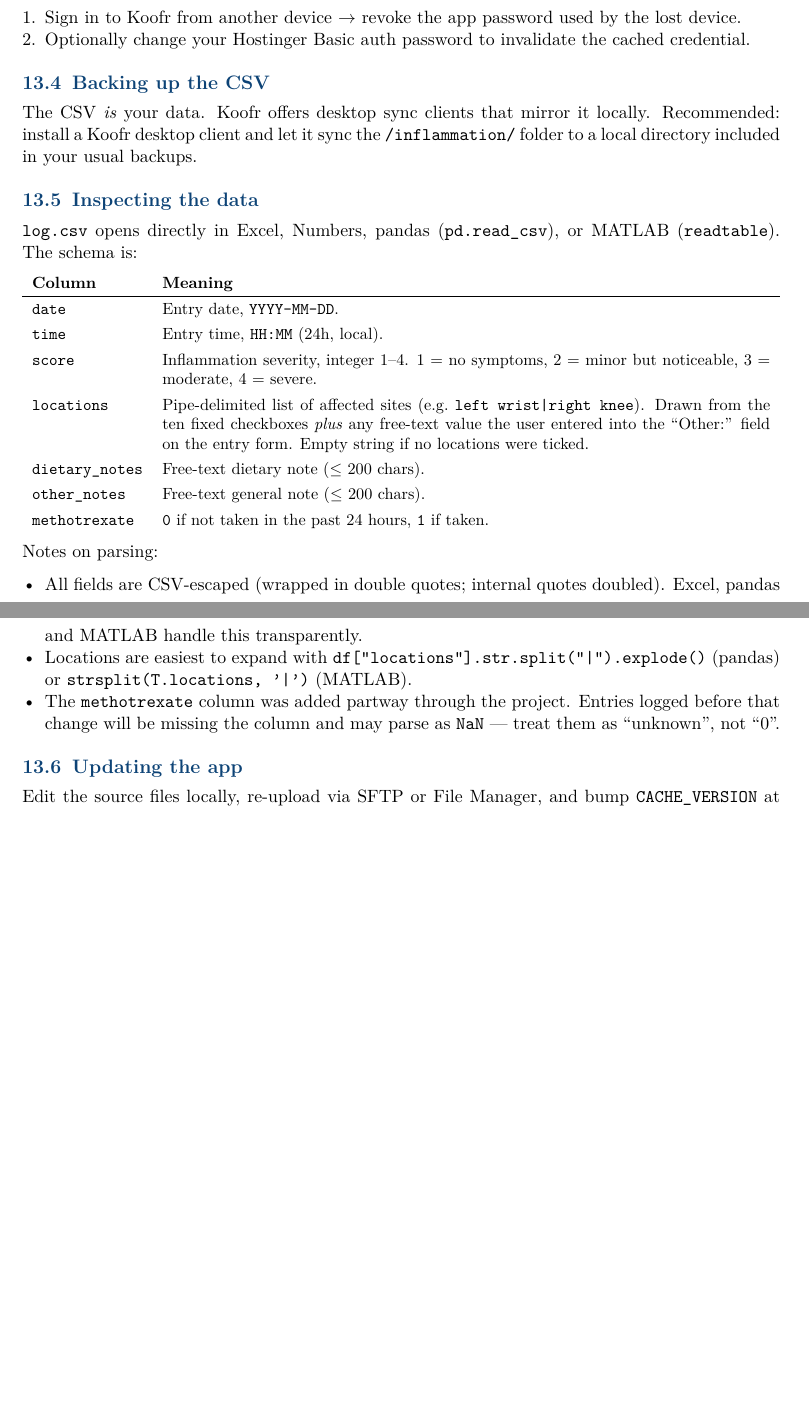
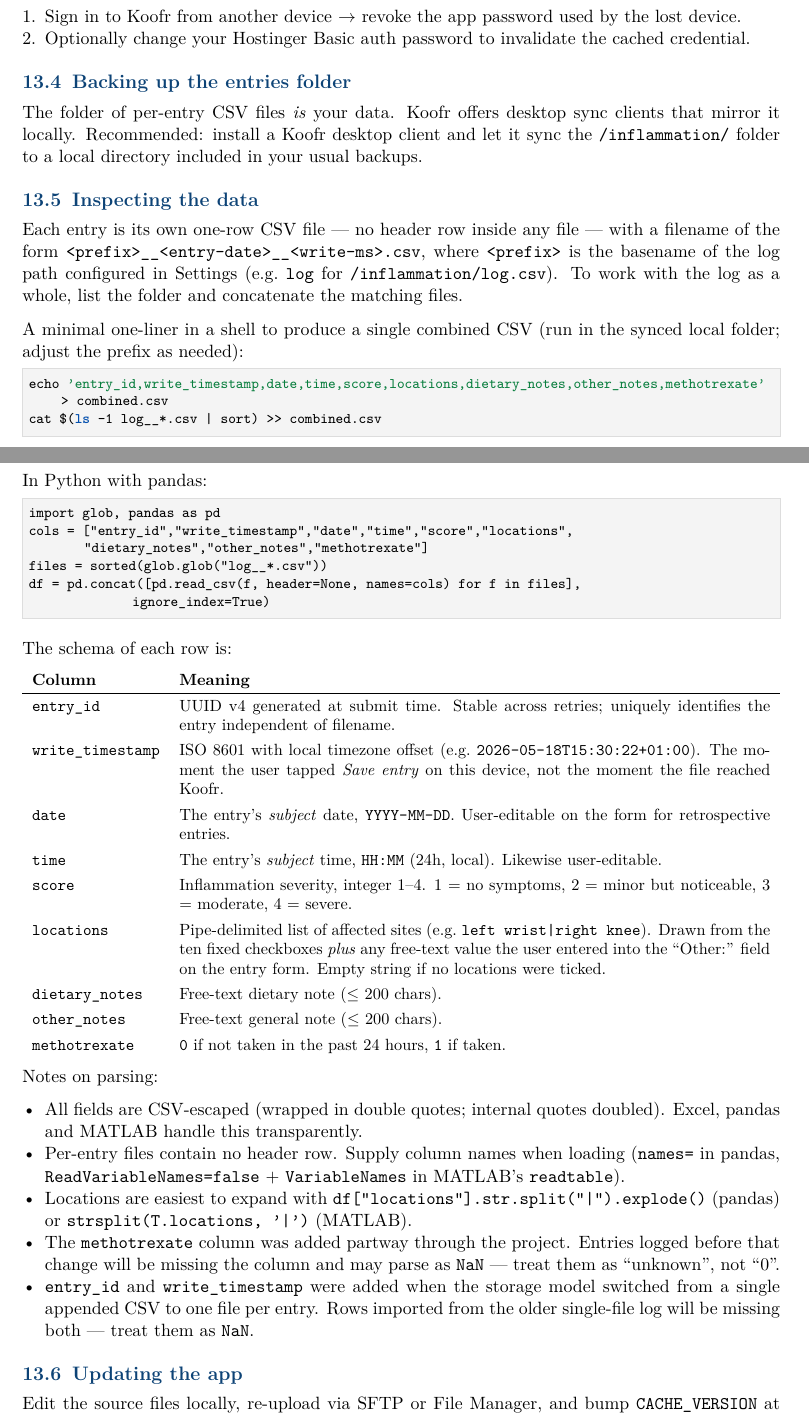
Before and after one commit to self-noise/inflammation-tracker, a LaTeX document (manual/manual.tex): two parts of pages 10 and 11 of 17 before the commit and two parts of pages 10 and 11 of 18 after it, joined at a grey line, cut so that both start at the same text, the shorter picture padded with empty space. Compiled offline with pdfLaTeX.

Commit message:
Update manual.tex for per-entry storage; allow If-None-Match in Worker CORS
manual.tex: reflect the new architecture throughout — per-entry CSV files
instead of a shared log.csv, new schema fields (entry_id, write_timestamp),
revised concatenation guidance, and the 201 / 412 status semantics of the
If-None-Match-protected PUT.

worker.js: add If-None-Match to Access-Control-Allow-Headers. The new
write path sends this header on every PUT; without it the CORS preflight
rejects the request before it reaches Koofr.

```diff
--- a/manual/manual.tex
+++ b/manual/manual.tex
@@ -542,19 +542,40 @@ Settings tab in the app, edit the fields, save. There is no other state to clear
   \item Optionally change your Hostinger Basic auth password to invalidate the cached credential.
 \end{enumerate}
 
-\subsection{Backing up the CSV}
-The CSV \emph{is} your data. Koofr offers desktop sync clients that mirror it locally. Recommended: install a Koofr desktop client and let it sync the \texttt{/inflammation/} folder to a local directory included in your usual backups.
+\subsection{Backing up the entries folder}
+The folder of per-entry CSV files \emph{is} your data. Koofr offers desktop sync clients that mirror it locally. Recommended: install a Koofr desktop client and let it sync the \texttt{/inflammation/} folder to a local directory included in your usual backups.
 
 \subsection{Inspecting the data}
-\texttt{log.csv} opens directly in Excel, Numbers, pandas (\texttt{pd.read\_csv}), or MATLAB (\texttt{readtable}). The schema is:
+
+Each entry is its own one-row CSV file --- no header row inside any file --- with a filename of the form \texttt{<prefix>\_\_<entry-date>\_\_<write-ms>.csv}, where \texttt{<prefix>} is the basename of the log path configured in Settings (e.g.\ \texttt{log} for \texttt{/inflammation/log.csv}). To work with the log as a whole, list the folder and concatenate the matching files.
+
+A minimal one-liner in a shell to produce a single combined CSV (run in the synced local folder; adjust the prefix as needed):
+\begin{lstlisting}[language=shell]
+echo 'entry_id,write_timestamp,date,time,score,locations,dietary_notes,other_notes,methotrexate' > combined.csv
+cat $(ls -1 log__*.csv | sort) >> combined.csv
+\end{lstlisting}
+
+In Python with pandas:
+\begin{lstlisting}[language=shell]
+import glob, pandas as pd
+cols = ["entry_id","write_timestamp","date","time","score","locations",
+        "dietary_notes","other_notes","methotrexate"]
+files = sorted(glob.glob("log__*.csv"))
+df = pd.concat([pd.read_csv(f, header=None, names=cols) for f in files],
+               ignore_index=True)
+\end{lstlisting}
+
+The schema of each row is:
 
 \begin{center}
 \small
 \renewcommand{\arraystretch}{1.3}
 \begin{tabularx}{\linewidth}{l X}
 \textbf{Column} & \textbf{Meaning} \\ \hline
-\texttt{date}          & Entry date, \texttt{YYYY-MM-DD}. \\
-\texttt{time}          & Entry time, \texttt{HH:MM} (24h, local). \\
+\texttt{entry\_id}     & UUID v4 generated at submit time. Stable across retries; uniquely identifies the entry independent of filename. \\
+\texttt{write\_timestamp} & ISO 8601 with local timezone offset (e.g.\ \texttt{2026-05-18T15:30:22+01:00}). The moment the user tapped \emph{Save entry} on this device, not the moment the file reached Koofr. \\
+\texttt{date}          & The entry's \emph{subject} date, \texttt{YYYY-MM-DD}. User-editable on the form for retrospective entries. \\
+\texttt{time}          & The entry's \emph{subject} time, \texttt{HH:MM} (24h, local). Likewise user-editable. \\
 \texttt{score}         & Inflammation severity, integer 1--4. 1 = no symptoms, 2 = minor but noticeable, 3 = moderate, 4 = severe. \\
 \texttt{locations}     & Pipe-delimited list of affected sites (e.g.\ \texttt{left wrist|right knee}). Drawn from the ten fixed checkboxes \emph{plus} any free-text value the user entered into the ``Other:'' field on the entry form. Empty string if no locations were ticked. \\
 \texttt{dietary\_notes} & Free-text dietary note ($\leq$ 200 chars). \\
@@ -566,8 +587,10 @@ The CSV \emph{is} your data. Koofr offers desktop sync clients that mirror it lo
 Notes on parsing:
 \begin{itemize}[leftmargin=*,nosep]
   \item All fields are CSV-escaped (wrapped in double quotes; internal quotes doubled). Excel, pandas and MATLAB handle this transparently.
+  \item Per-entry files contain no header row. Supply column names when loading (\texttt{names=} in pandas, \texttt{ReadVariableNames=false} + \texttt{VariableNames} in MATLAB's \texttt{readtable}).
   \item Locations are easiest to expand with \texttt{df["locations"].str.split("|").explode()} (pandas) or \texttt{strsplit(T.locations, '|')} (MATLAB).
   \item The \texttt{methotrexate} column was added partway through the project. Entries logged before that change will be missing the column and may parse as \texttt{NaN} --- treat them as ``unknown'', not ``0''.
+  \item \texttt{entry\_id} and \texttt{write\_timestamp} were added when the storage model switched from a single appended CSV to one file per entry. Rows imported from the older single-file log will be missing both --- treat them as \texttt{NaN}.
 \end{itemize}
 
 \subsection{Updating the app}
@@ -583,7 +606,7 @@ You need the Cloudflare Worker proxy (Section 7) and the corresponding CSP updat
 \subsection*{Submit fails with ``Auth failed (401)''}
 The Koofr email or app password is wrong, or the app password has been revoked. Regenerate and re-save.
 
-\subsection*{Submit succeeds locally but the CSV never updates on Koofr}
+\subsection*{Submit succeeds locally but no per-entry file appears on Koofr}
 Check the queue count in the top-right badge. Open settings $\rightarrow$ \textbf{Retry sync}. Read the error message there --- it surfaces the underlying HTTP status.
 
 \subsection*{Service worker not registering on the phone}
```
Also changed, not shown: manual/manual.tex (32 more changed lines), 1 other file.
